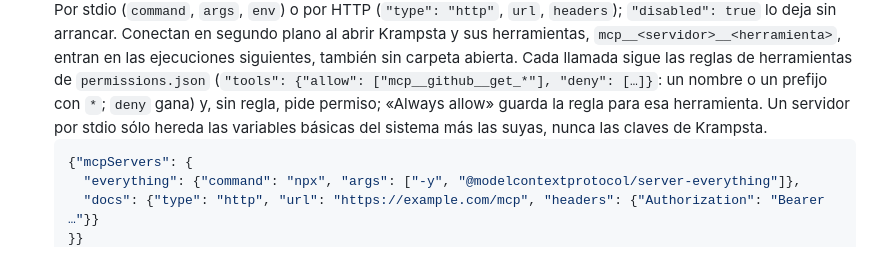
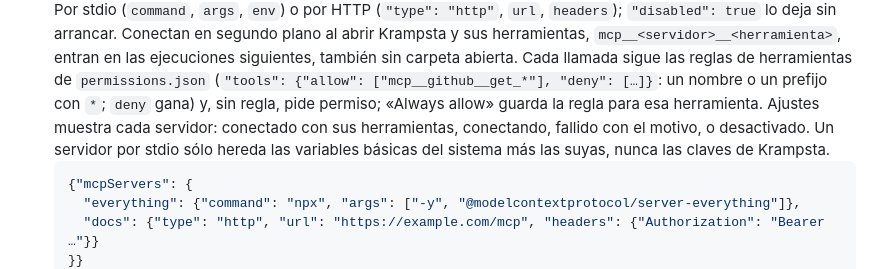
Before and after one commit to Zellokr/krampsta, a Markdown page: README.md, the part around the change. GitHub-like rendering.

````diff
--- a/README.md
+++ b/README.md
@@ -52,7 +52,8 @@ la renderiza Rune en la GPU (wgpu) en macOS, Windows y Linux.
   las ejecuciones siguientes, también sin carpeta abierta. Cada llamada sigue las reglas de
   herramientas de `permissions.json` (`"tools": {"allow": ["mcp__github__get_*"], "deny": […]}`:
   un nombre o un prefijo con `*`; `deny` gana) y, sin regla, pide permiso; «Always allow» guarda
-  la regla para esa herramienta. Un servidor por stdio sólo hereda las
+  la regla para esa herramienta. Ajustes muestra cada servidor: conectado con sus herramientas,
+  conectando, fallido con el motivo, o desactivado. Un servidor por stdio sólo hereda las
   variables básicas del sistema más las suyas, nunca las claves de Krampsta.
   ```json
   {"mcpServers": {
````
Also changed, not shown: AGENTS.md (+5 -1 lines), assets/screenshots/mcp-servers.png (added), 14 other files.
